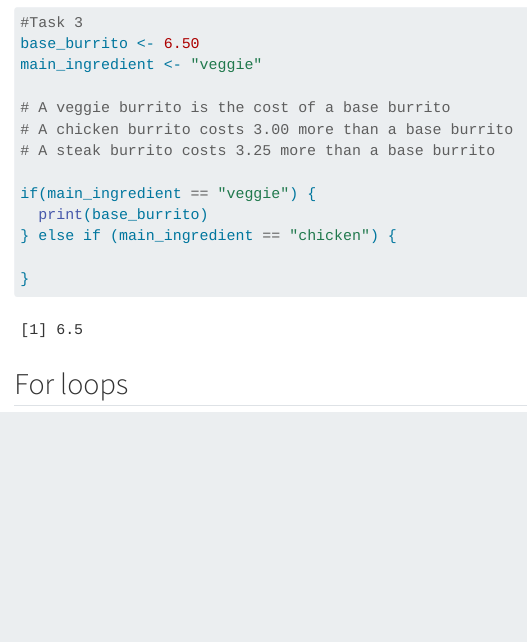
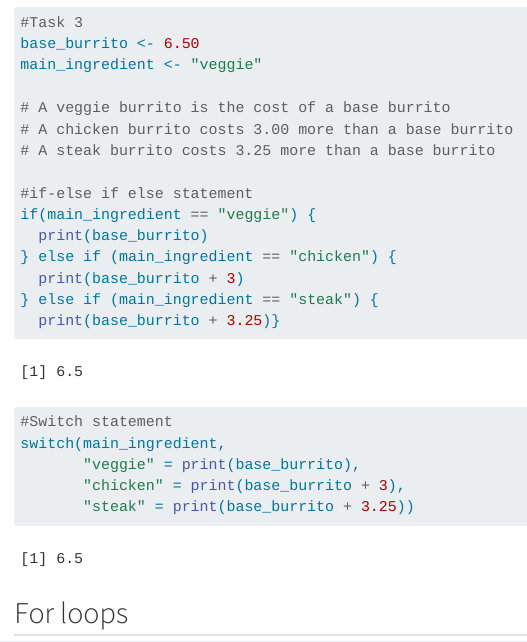
Before and after one commit to mmorenorolon/eds221-day3-activities, a Quarto document (docs/conditionals_loops.qmd): the page in a window 1100 px wide, from 1070 px down. Rendered offline with R 4.5, knitr and Pandoc in place of Quarto, with nearby package versions.

````diff
--- a/docs/conditionals_loops.qmd
+++ b/docs/conditionals_loops.qmd
@@ -44,11 +44,19 @@
 # A chicken burrito costs 3.00 more than a base burrito
 # A steak burrito costs 3.25 more than a base burrito
 
+#if-else if else statement
 if(main_ingredient == "veggie") {
   print(base_burrito)
 } else if (main_ingredient == "chicken") {
+  print(base_burrito + 3)
+} else if (main_ingredient == "steak") {
+  print(base_burrito + 3.25)}
 
-}
+#Switch statement
+switch(main_ingredient,
+       "veggie" = print(base_burrito),
+       "chicken" = print(base_burrito + 3),
+       "steak" = print(base_burrito + 3.25))
 ```
 
 ## For loops
````
Also changed, not shown: docs/conditionals_loops.qmd (4 more changed lines).
